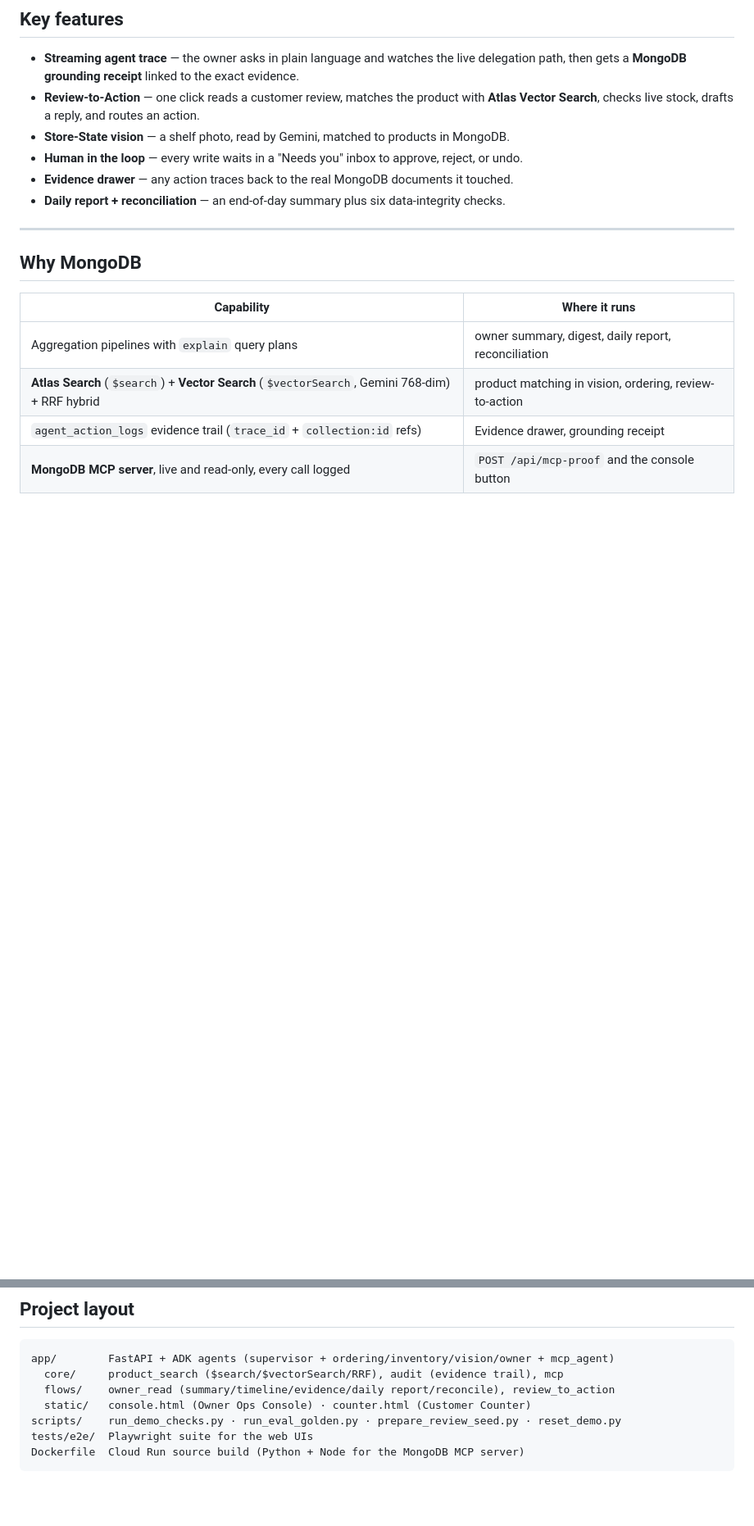
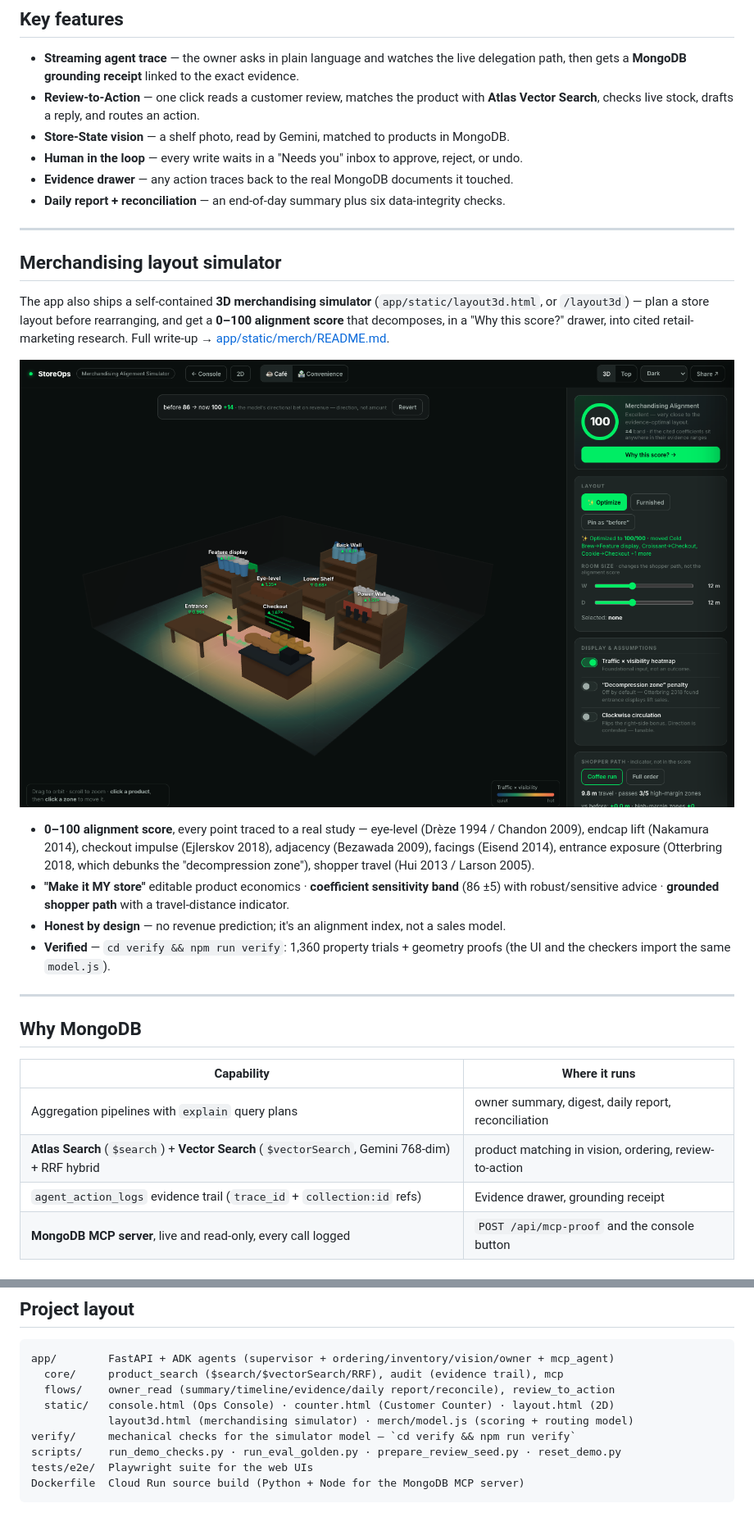
Before and after one commit to 1wos/storeops, a Markdown page: README.md, 2 parts joined by grey strips. Shown at 82% size. Drawn GitHub-style; pictures changed too: docs/img/merch-simulator.png (added); blank space fills up the shorter version.

Commit message:
docs: add the merchandising simulator as a feature section (+ screenshot)
Keep the Off-Duty README as the front page and add a "Merchandising layout
simulator" section — screenshot, brief pitch, and the verification command —
plus a note in the project layout.

```diff
--- a/README.md
+++ b/README.md
@@ -50,6 +50,19 @@ The supervisor delegates by intent, not keywords. Every read, write, and recomme
 - **Human in the loop** — every write waits in a "Needs you" inbox to approve, reject, or undo.
 - **Evidence drawer** — any action traces back to the real MongoDB documents it touched.
 - **Daily report + reconciliation** — an end-of-day summary plus six data-integrity checks.
+
+* * *
+
+## Merchandising layout simulator
+
+The app also ships a self-contained **3D merchandising simulator** (`app/static/layout3d.html`, or `/layout3d`) — plan a store layout before rearranging, and get a **0–100 alignment score** that decomposes, in a "Why this score?" drawer, into cited retail-marketing research. Full write-up → [app/static/merch/README.md](app/static/merch/README.md).
+
+![Merchandising layout simulator](docs/img/merch-simulator.png)
+
+- **0–100 alignment score**, every point traced to a real study — eye-level (Drèze 1994 / Chandon 2009), endcap lift (Nakamura 2014), checkout impulse (Ejlerskov 2018), adjacency (Bezawada 2009), facings (Eisend 2014), entrance exposure (Otterbring 2018, which debunks the "decompression zone"), shopper travel (Hui 2013 / Larson 2005).
+- **"Make it MY store"** editable product economics · **coefficient sensitivity band** (86 ±5) with robust/sensitive advice · **grounded shopper path** with a travel-distance indicator.
+- **Honest by design** — no revenue prediction; it's an alignment index, not a sales model.
+- **Verified** — `cd verify && npm run verify`: 1,360 property trials + geometry proofs (the UI and the checkers import the same `model.js`).
 
 * * *
 
@@ -110,7 +123,9 @@ Reliability: `python scripts/run_demo_checks.py` (golden checks, 10/10). Eval pa
 app/        FastAPI + ADK agents (supervisor + ordering/inventory/vision/owner + mcp_agent)
   core/     product_search ($search/$vectorSearch/RRF), audit (evidence trail), mcp
   flows/    owner_read (summary/timeline/evidence/daily report/reconcile), review_to_action
-  static/   console.html (Owner Ops Console) · counter.html (Customer Counter)
+  static/   console.html (Ops Console) · counter.html (Customer Counter) · layout.html (2D)
+            layout3d.html (merchandising simulator) · merch/model.js (scoring + routing model)
+verify/     mechanical checks for the simulator model — `cd verify && npm run verify`
 scripts/    run_demo_checks.py · run_eval_golden.py · prepare_review_seed.py · reset_demo.py
 tests/e2e/  Playwright suite for the web UIs
 Dockerfile  Cloud Run source build (Python + Node for the MongoDB MCP server)
```
